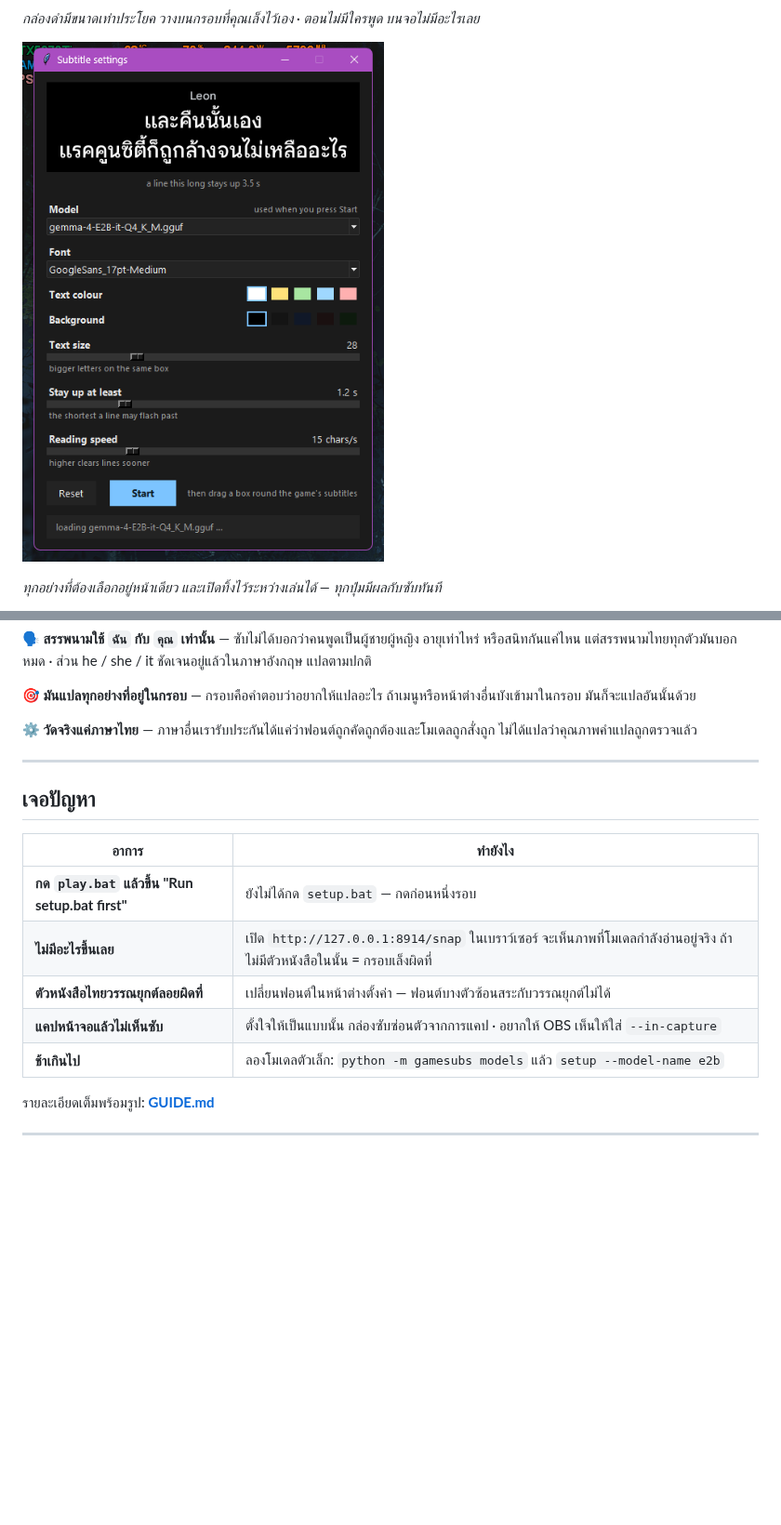
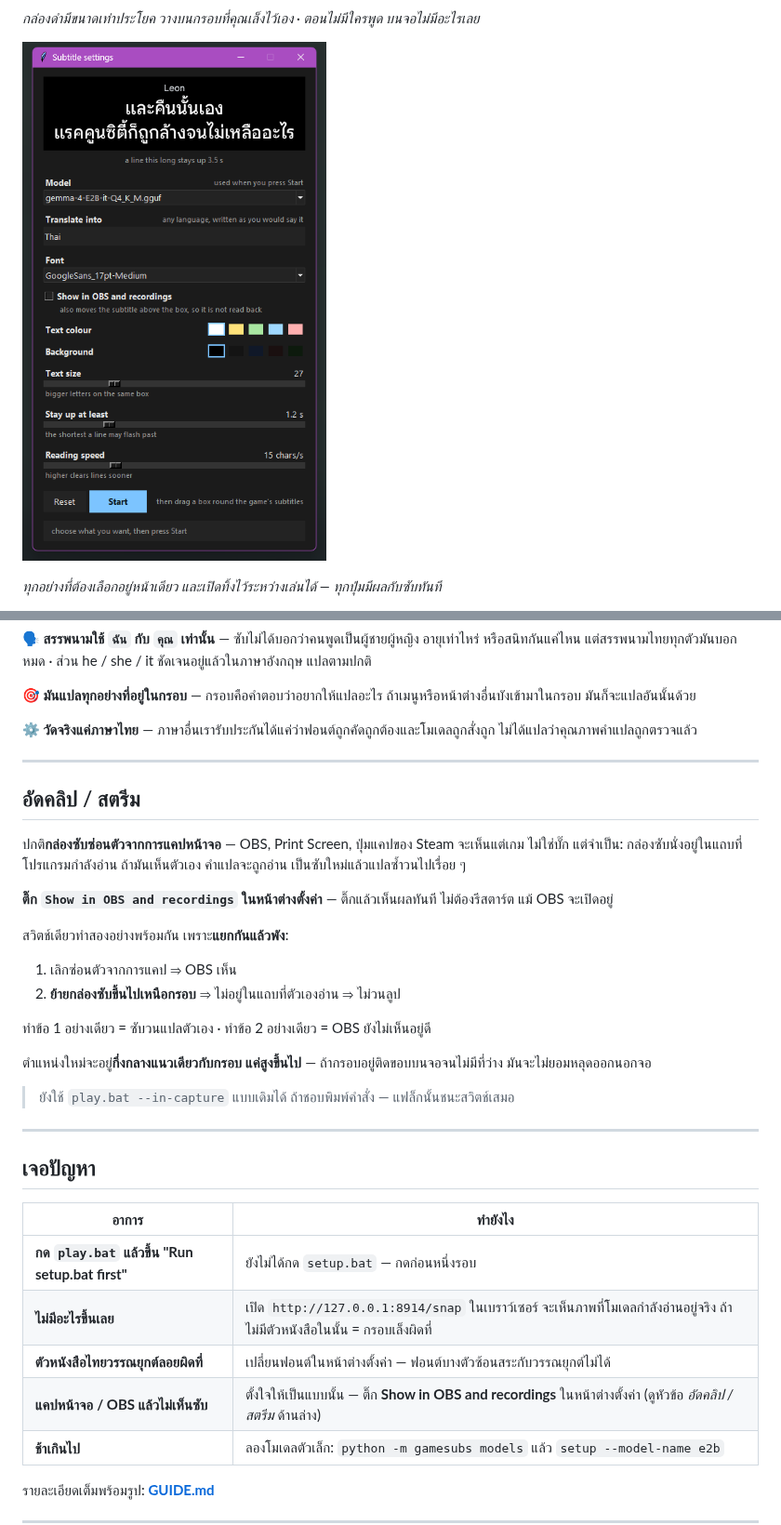
Before and after one commit to ashirandev/local-game-subs, a Markdown page: README.th.md, 2 parts joined by grey strips. Shown at 93% size. Rendered like a GitHub page; pictures changed too: docs/6-the-dashboard.png; blank space fills up the shorter version.

```diff
--- a/README.th.md
+++ b/README.th.md
@@ -142,6 +142,29 @@
 
 ---
 
+## อัดคลิป / สตรีม
+
+ปกติ**กล่องซับซ่อนตัวจากการแคปหน้าจอ** — OBS, Print Screen, ปุ่มแคปของ Steam จะเห็นแต่เกม
+ไม่ใช่บั๊ก แต่จำเป็น: กล่องซับนั่งอยู่ในแถบที่โปรแกรมกำลังอ่าน ถ้ามันเห็นตัวเอง คำแปลจะถูกอ่าน
+เป็นซับใหม่แล้วแปลซ้ำวนไปเรื่อย ๆ
+
+**ติ๊ก `Show in OBS and recordings` ในหน้าต่างตั้งค่า** — ติ๊กแล้วเห็นผลทันที ไม่ต้องรีสตาร์ต
+แม้ OBS จะเปิดอยู่
+
+สวิตช์เดียวทำสองอย่างพร้อมกัน เพราะ**แยกกันแล้วพัง**:
+
+1. เลิกซ่อนตัวจากการแคป ⇒ OBS เห็น
+2. **ย้ายกล่องซับขึ้นไปเหนือกรอบ** ⇒ ไม่อยู่ในแถบที่ตัวเองอ่าน ⇒ ไม่วนลูป
+
+ทำข้อ 1 อย่างเดียว = ซับวนแปลตัวเอง · ทำข้อ 2 อย่างเดียว = OBS ยังไม่เห็นอยู่ดี
+
+ตำแหน่งใหม่จะอยู่**กึ่งกลางแนวเดียวกับกรอบ แค่สูงขึ้นไป** — ถ้ากรอบอยู่ติดขอบบนจอจนไม่มีที่ว่าง
+มันจะไม่ยอมหลุดออกนอกจอ
+
+> ยังใช้ `play.bat --in-capture` แบบเดิมได้ ถ้าชอบพิมพ์คำสั่ง — แฟล็กนั้นชนะสวิตช์เสมอ
+
+---
+
 ## เจอปัญหา
 
 | อาการ | ทำยังไง |
@@ -149,7 +172,7 @@
 | **กด `play.bat` แล้วขึ้น "Run setup.bat first"** | ยังไม่ได้กด `setup.bat` — กดก่อนหนึ่งรอบ |
 | **ไม่มีอะไรขึ้นเลย** | เปิด `http://127.0.0.1:8914/snap` ในเบราว์เซอร์ จะเห็นภาพที่โมเดลกำลังอ่านอยู่จริง ถ้าไม่มีตัวหนังสือในนั้น = กรอบเล็งผิดที่ |
 | **ตัวหนังสือไทยวรรณยุกต์ลอยผิดที่** | เปลี่ยนฟอนต์ในหน้าต่างตั้งค่า — ฟอนต์บางตัวซ้อนสระกับวรรณยุกต์ไม่ได้ |
-| **แคปหน้าจอแล้วไม่เห็นซับ** | ตั้งใจให้เป็นแบบนั้น กล่องซับซ่อนตัวจากการแคป · อยากให้ OBS เห็นให้ใส่ `--in-capture` |
+| **แคปหน้าจอ / OBS แล้วไม่เห็นซับ** | ตั้งใจให้เป็นแบบนั้น — ติ๊ก **Show in OBS and recordings** ในหน้าต่างตั้งค่า (ดูหัวข้อ *อัดคลิป / สตรีม* ด้านล่าง) |
 | **ช้าเกินไป** | ลองโมเดลตัวเล็ก: `python -m gamesubs models` แล้ว `setup --model-name e2b` |
 
 รายละเอียดเต็มพร้อมรูป: **[GUIDE.md](GUIDE.md)**
```
Also changed, not shown: GUIDE.md (+10 -2 lines), README.md (+3 -2 lines), 6 other files.
